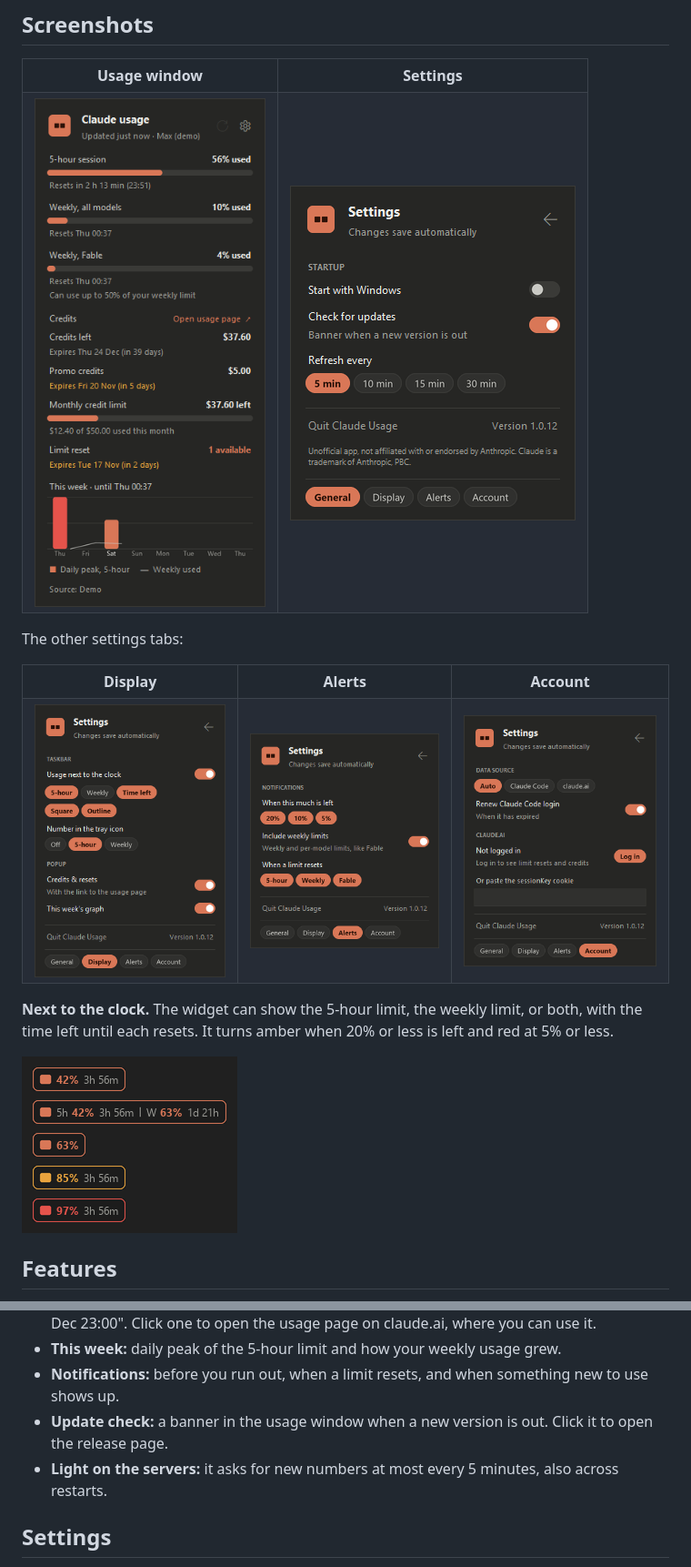
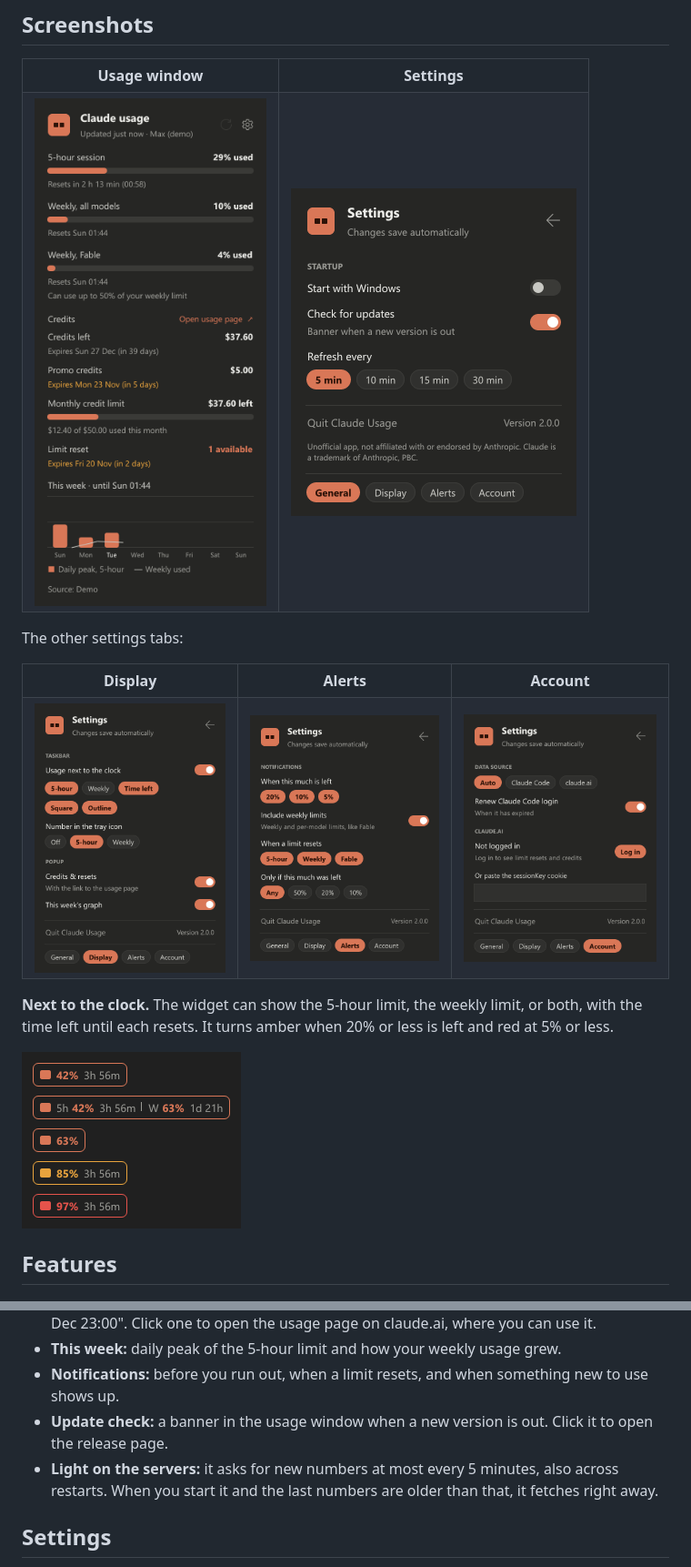
Before and after one commit to Synt3x/ClaudeUsage, a Markdown page: README.md, 2 parts joined by grey strips. Shown at 91% size. Rendered like a GitHub page; pictures changed too: assets/screenshots/main.png, assets/screenshots/settings-account.png, assets/screenshots/settings-alerts.png.

```diff
--- a/README.md
+++ b/README.md
@@ -56,7 +56,7 @@ The other settings tabs:
 - **This week:** daily peak of the 5-hour limit and how your weekly usage grew.
 - **Notifications:** before you run out, when a limit resets, and when something new to use shows up.
 - **Update check:** a banner in the usage window when a new version is out. Click it to open the release page.
-- **Light on the servers:** it asks for new numbers at most every 5 minutes, also across restarts.
+- **Light on the servers:** it asks for new numbers at most every 5 minutes, also across restarts. When you start it and the last numbers are older than that, it fetches right away.
 
 ## Settings
 
```
Also changed, not shown: other parts of README.md (+1 -0 lines), 5 other files.
